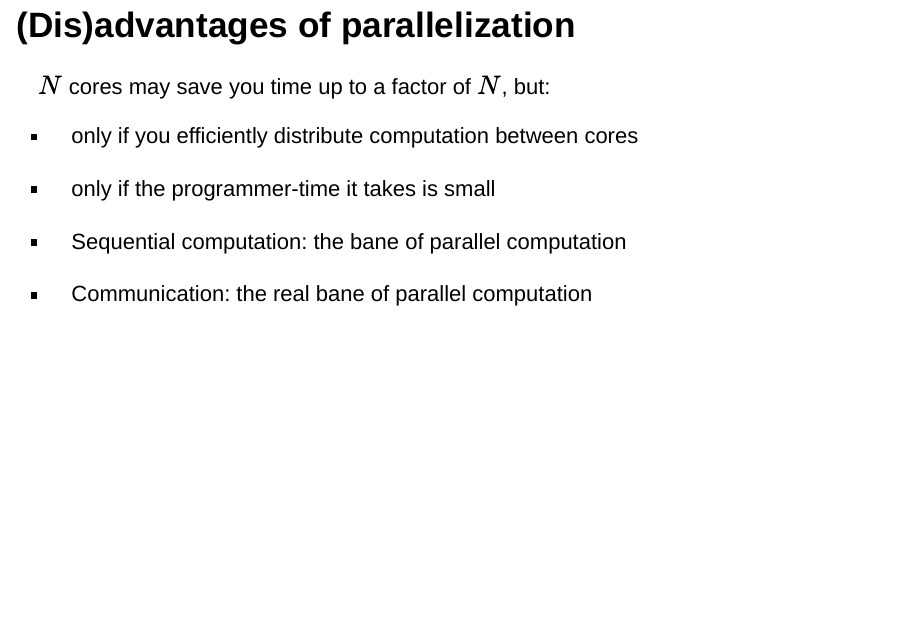
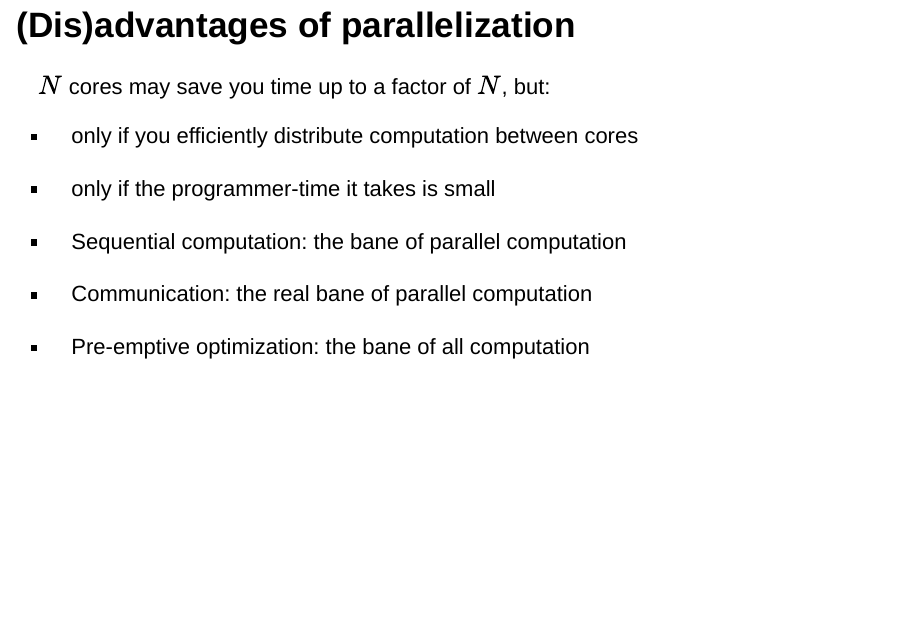
Before and after one commit to aebratt/qermserver-hyak-tutorial, an R Markdown document (presentation.Rmd): page 8 of 47. Rendered offline with R 4.5, knitr and Pandoc, with nearby package versions; drawn as Slidy slides in place of the format the file asks for.

Commit message:
Updated intro section

```diff
--- a/presentation.Rmd
+++ b/presentation.Rmd
@@ -68,6 +68,7 @@ Before you use a remote server:
 
 - Sequential computation: the bane of parallel computation
 - Communication: the real bane of parallel computation
+- Pre-emptive optimization: the bane of all computation
 
 ## Example: Conjugate Gradient Descent {.build}
 
```
